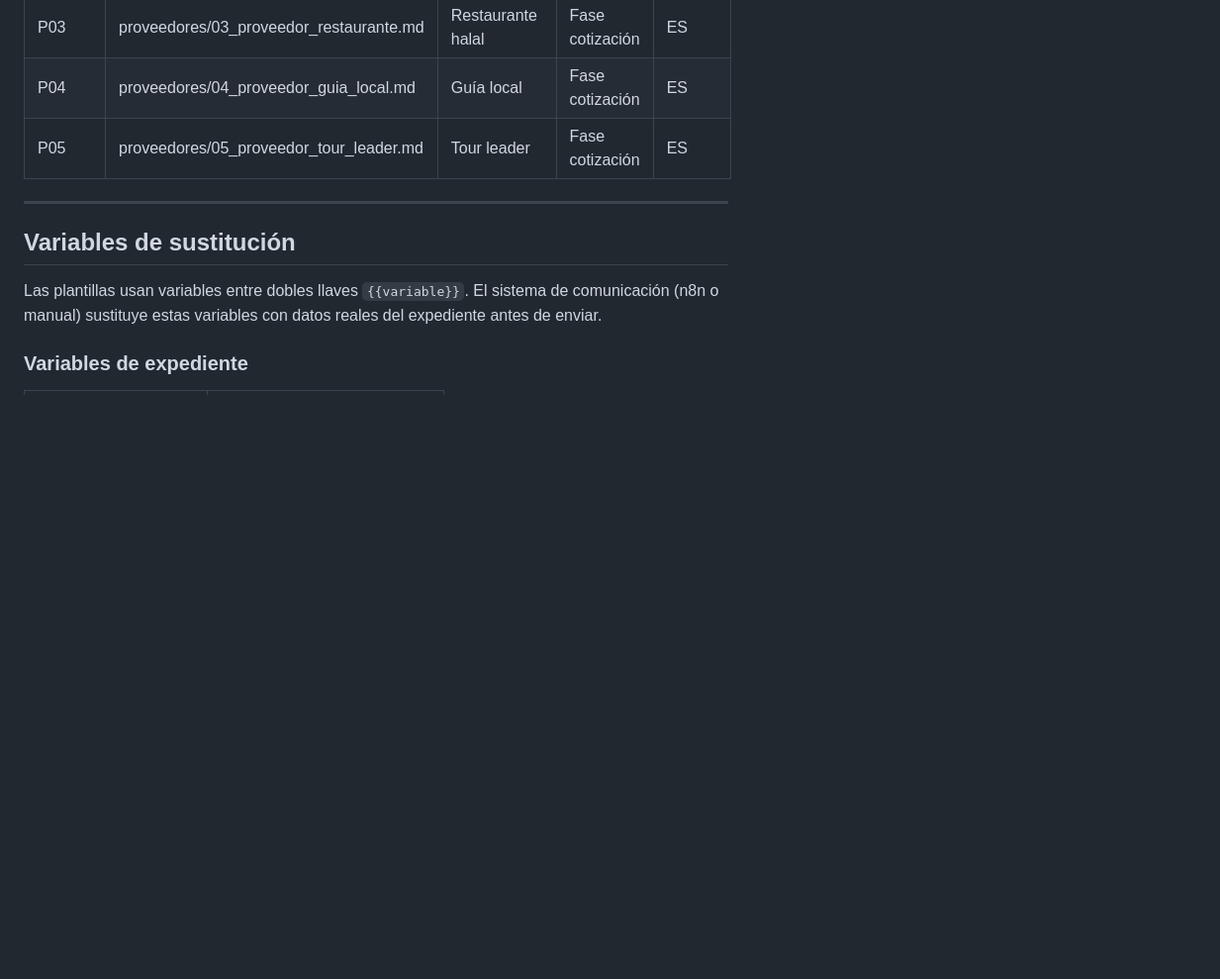
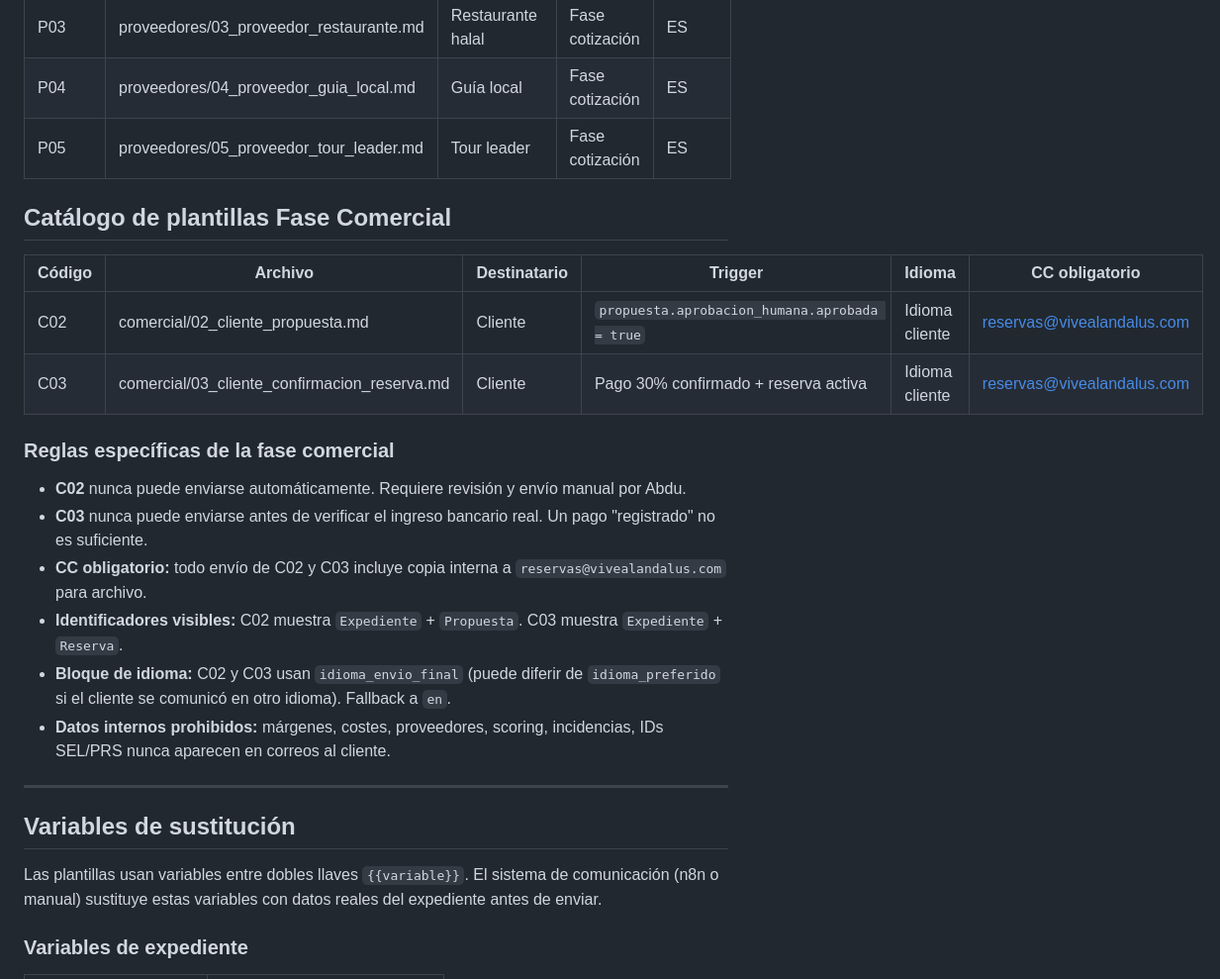
Before and after one commit to abdulahjc69/ffmpeg-api, a Markdown page: docs/correos/README.md, the part around one of its changes. Shown at 99% size. GitHub-like rendering; blank space fills up the shorter version.

Commit message:
feat(correos): añadir correos comerciales C02 y C03 + actualizar README
- C02: envío de propuesta comercial (5 idiomas, bloque idioma, CC interno)
- C03: confirmación de reserva tras pago 30% (5 idiomas, bloque idioma, CC interno)
- README: nueva sección Fase Comercial con catálogo y reglas

https://claude.ai/code/session_01P6Yr5kyExRFh1bmDHQ7GBQ

```diff
--- a/docs/correos/README.md
+++ b/docs/correos/README.md
@@ -71,6 +74,22 @@ Generado automáticamente por Sistema Vive al Ándalus
 | P03 | proveedores/03_proveedor_restaurante.md | Restaurante halal | Fase cotización | ES |
 | P04 | proveedores/04_proveedor_guia_local.md | Guía local | Fase cotización | ES |
 | P05 | proveedores/05_proveedor_tour_leader.md | Tour leader | Fase cotización | ES |
+
+## Catálogo de plantillas Fase Comercial
+
+| Código | Archivo | Destinatario | Trigger | Idioma | CC obligatorio |
+|--------|---------|--------------|---------|--------|----------------|
+| C02 | comercial/02_cliente_propuesta.md | Cliente | `propuesta.aprobacion_humana.aprobada = true` | Idioma cliente | reservas@vivealandalus.com |
+| C03 | comercial/03_cliente_confirmacion_reserva.md | Cliente | Pago 30% confirmado + reserva activa | Idioma cliente | reservas@vivealandalus.com |
+
+### Reglas específicas de la fase comercial
+
+- **C02** nunca puede enviarse automáticamente. Requiere revisión y envío manual por Abdu.
+- **C03** nunca puede enviarse antes de verificar el ingreso bancario real. Un pago "registrado" no es suficiente.
+- **CC obligatorio:** todo envío de C02 y C03 incluye copia interna a `reservas@vivealandalus.com` para archivo.
+- **Identificadores visibles:** C02 muestra `Expediente` + `Propuesta`. C03 muestra `Expediente` + `Reserva`.
+- **Bloque de idioma:** C02 y C03 usan `idioma_envio_final` (puede diferir de `idioma_preferido` si el cliente se comunicó en otro idioma). Fallback a `en`.
+- **Datos internos prohibidos:** márgenes, costes, proveedores, scoring, incidencias, IDs SEL/PRS nunca aparecen en correos al cliente.
 
 ---
 
```
Also changed, not shown: other parts of docs/correos/README.md (+11 -8 lines), 2 other files.
